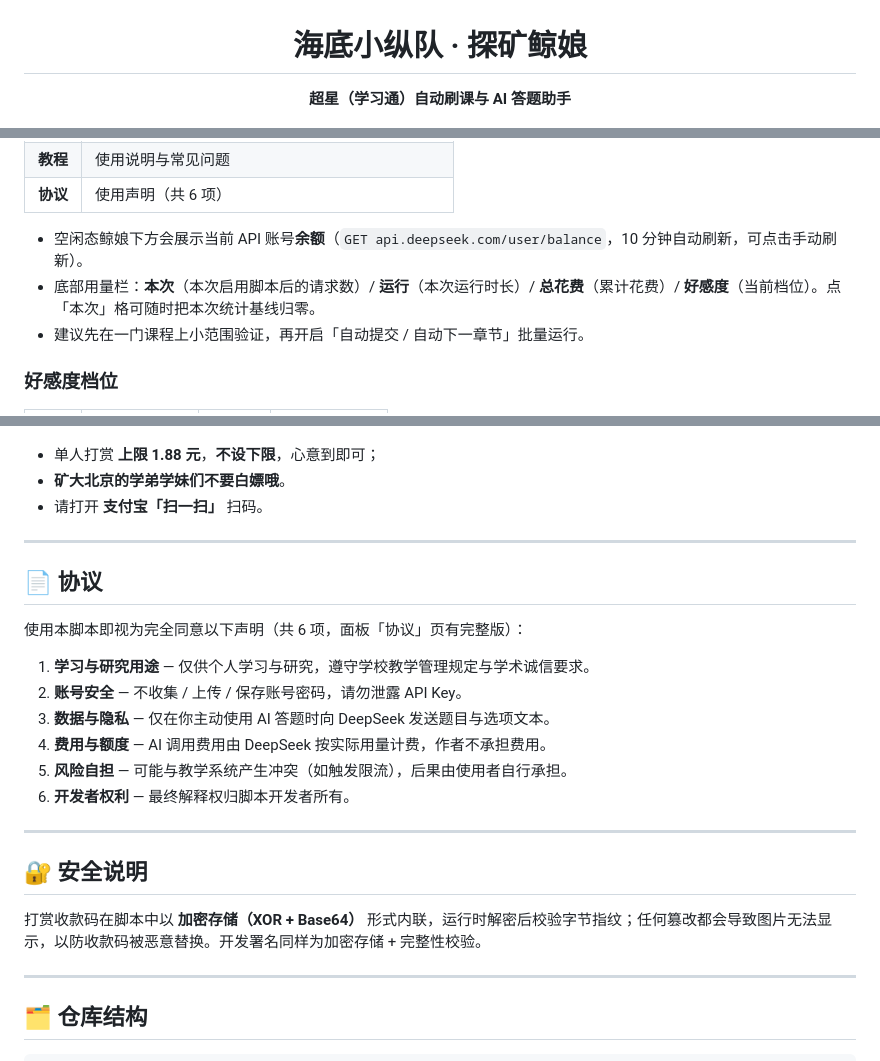
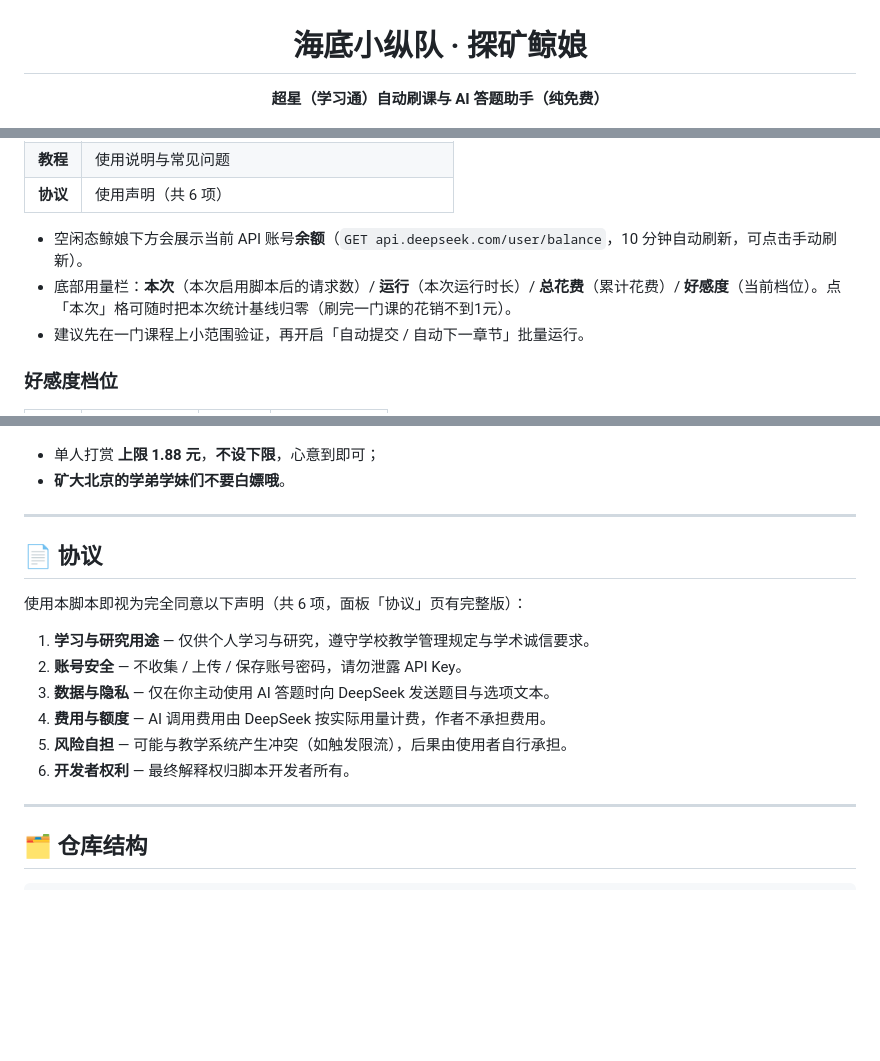
Before and after one commit to Dream-Architect1026/haiyu-zongdui-tankuangjingniang, a Markdown page: README.md, 3 parts joined by grey strips. Drawn GitHub-style; blank space fills up the shorter version.

```diff
--- a/README.md
+++ b/README.md
@@ -2,7 +2,7 @@
 
 # 海底小纵队 · 探矿鲸娘
 
-**超星（学习通）自动刷课与 AI 答题助手**
+**超星（学习通）自动刷课与 AI 答题助手（纯免费）**
 
 ![icon](assets/icon.png)
 
@@ -74,7 +74,7 @@
 | **协议** | 使用声明（共 6 项） |
 
 - 空闲态鲸娘下方会展示当前 API 账号**余额**（`GET api.deepseek.com/user/balance`，10 分钟自动刷新，可点击手动刷新）。
-- 底部用量栏：**本次**（本次启用脚本后的请求数）/ **运行**（本次运行时长）/ **总花费**（累计花费）/ **好感度**（当前档位）。点「本次」格可随时把本次统计基线归零。
+- 底部用量栏：**本次**（本次启用脚本后的请求数）/ **运行**（本次运行时长）/ **总花费**（累计花费）/ **好感度**（当前档位）。点「本次」格可随时把本次统计基线归零（刷完一门课的花销不到1元）。
 - 建议先在一门课程上小范围验证，再开启「自动提交 / 自动下一章节」批量运行。
 
 ### 好感度档位
@@ -116,7 +116,6 @@
 
 - 单人打赏 **上限 1.88 元**，**不设下限**，心意到即可；
 - **矿大北京的学弟学妹们不要白嫖哦**。
-- 请打开 **支付宝「扫一扫」** 扫码。
 
 ---
 
@@ -130,12 +129,6 @@
 4. **费用与额度** — AI 调用费用由 DeepSeek 按实际用量计费，作者不承担费用。
 5. **风险自担** — 可能与教学系统产生冲突（如触发限流），后果由使用者自行承担。
 6. **开发者权利** — 最终解释权归脚本开发者所有。
-
----
-
-## 🔐 安全说明
-
-打赏收款码在脚本中以 **加密存储（XOR + Base64）** 形式内联，运行时解密后校验字节指纹；任何篡改都会导致图片无法显示，以防收款码被恶意替换。开发署名同样为加密存储 + 完整性校验。
 
 ---
 
```
